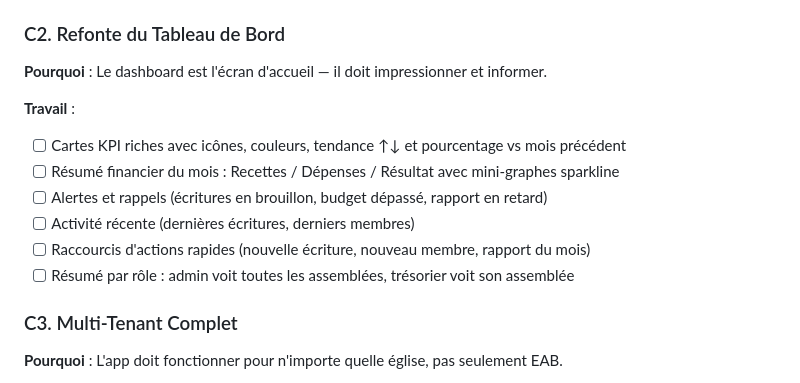
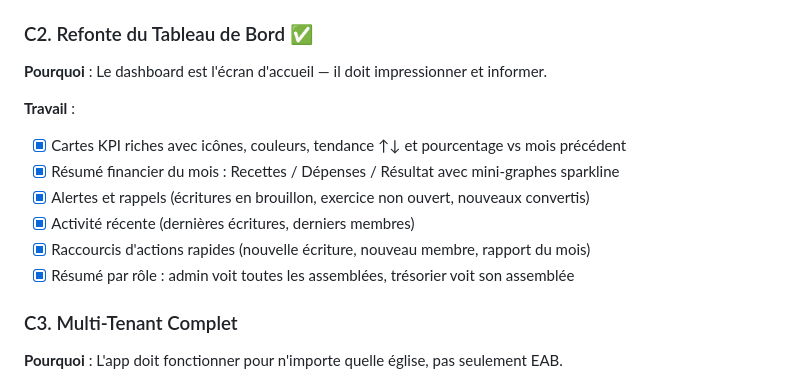
Before and after one commit to Kavali7/EAB, a Markdown page: GPT/07_CHANTIER_RESTANT.md, the part around the change. Drawn GitHub-style.

Commit message:
docs(GPT): marquer C2 Refonte Dashboard comme terminé

```diff
--- a/GPT/07_CHANTIER_RESTANT.md
+++ b/GPT/07_CHANTIER_RESTANT.md
@@ -24,18 +24,18 @@ Le projet EAB dispose d'une **base fonctionnelle solide** (CRUD sur toutes les e
 - [ ] Repenser les couleurs : garder navy/doré mais ajouter richesse (dégradés, ombres)
 - [x] Features Membres et Programmes migrées vers `features/` avec UI Kit ✅
 
-### C2. Refonte du Tableau de Bord
+### C2. Refonte du Tableau de Bord ✅
 
 **Pourquoi** : Le dashboard est l'écran d'accueil — il doit impressionner et informer.
 
 **Travail** :
 
-- [ ] Cartes KPI riches avec icônes, couleurs, tendance ↑↓ et pourcentage vs mois précédent
-- [ ] Résumé financier du mois : Recettes / Dépenses / Résultat avec mini-graphes sparkline
-- [ ] Alertes et rappels (écritures en brouillon, budget dépassé, rapport en retard)
-- [ ] Activité récente (dernières écritures, derniers membres)
-- [ ] Raccourcis d'actions rapides (nouvelle écriture, nouveau membre, rapport du mois)
-- [ ] Résumé par rôle : admin voit toutes les assemblées, trésorier voit son assemblée
+- [x] Cartes KPI riches avec icônes, couleurs, tendance ↑↓ et pourcentage vs mois précédent
+- [x] Résumé financier du mois : Recettes / Dépenses / Résultat avec mini-graphes sparkline
+- [x] Alertes et rappels (écritures en brouillon, exercice non ouvert, nouveaux convertis)
+- [x] Activité récente (dernières écritures, derniers membres)
+- [x] Raccourcis d'actions rapides (nouvelle écriture, nouveau membre, rapport du mois)
+- [x] Résumé par rôle : admin voit toutes les assemblées, trésorier voit son assemblée
 
 ### C3. Multi-Tenant Complet
 
```
